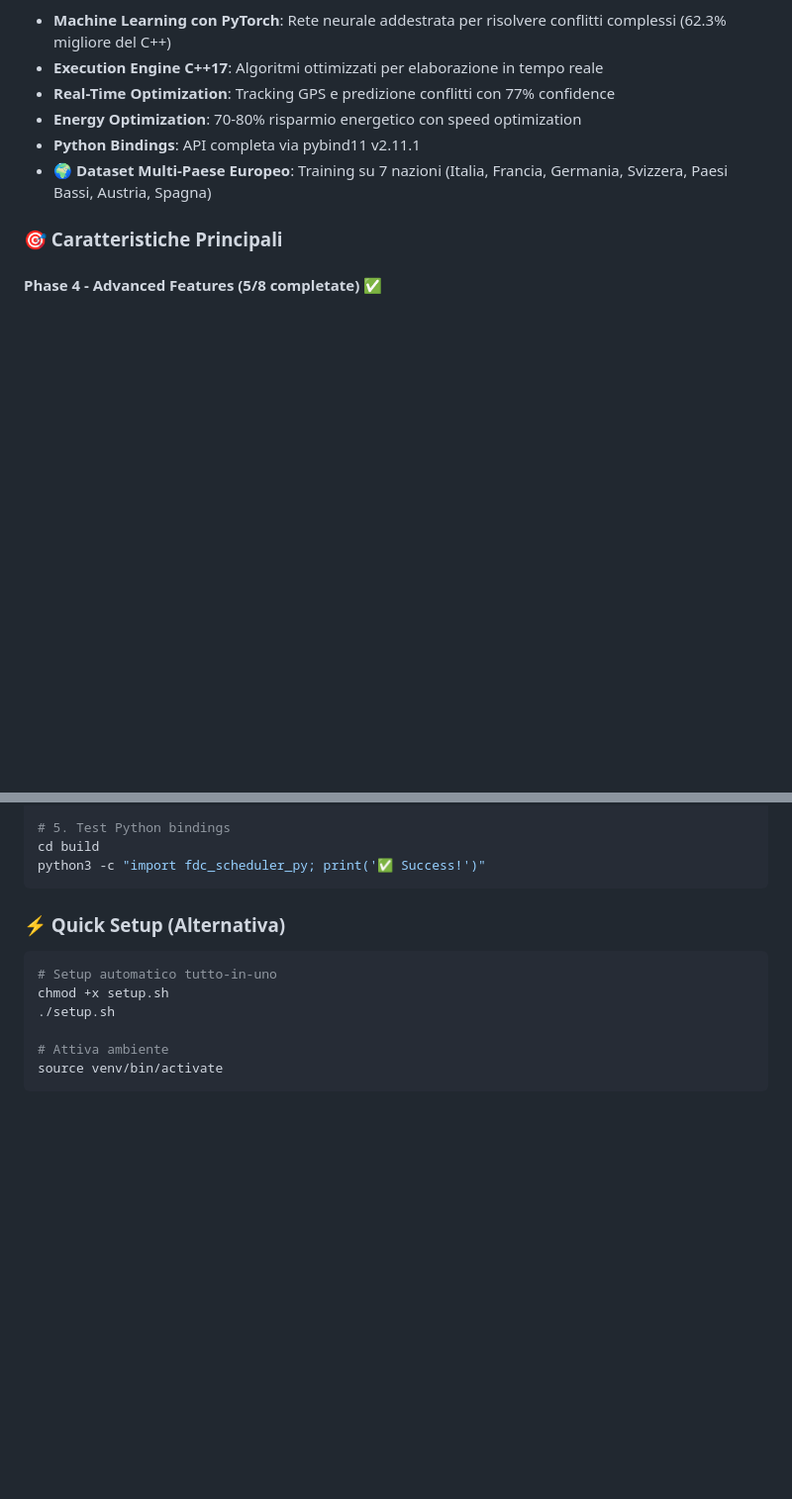
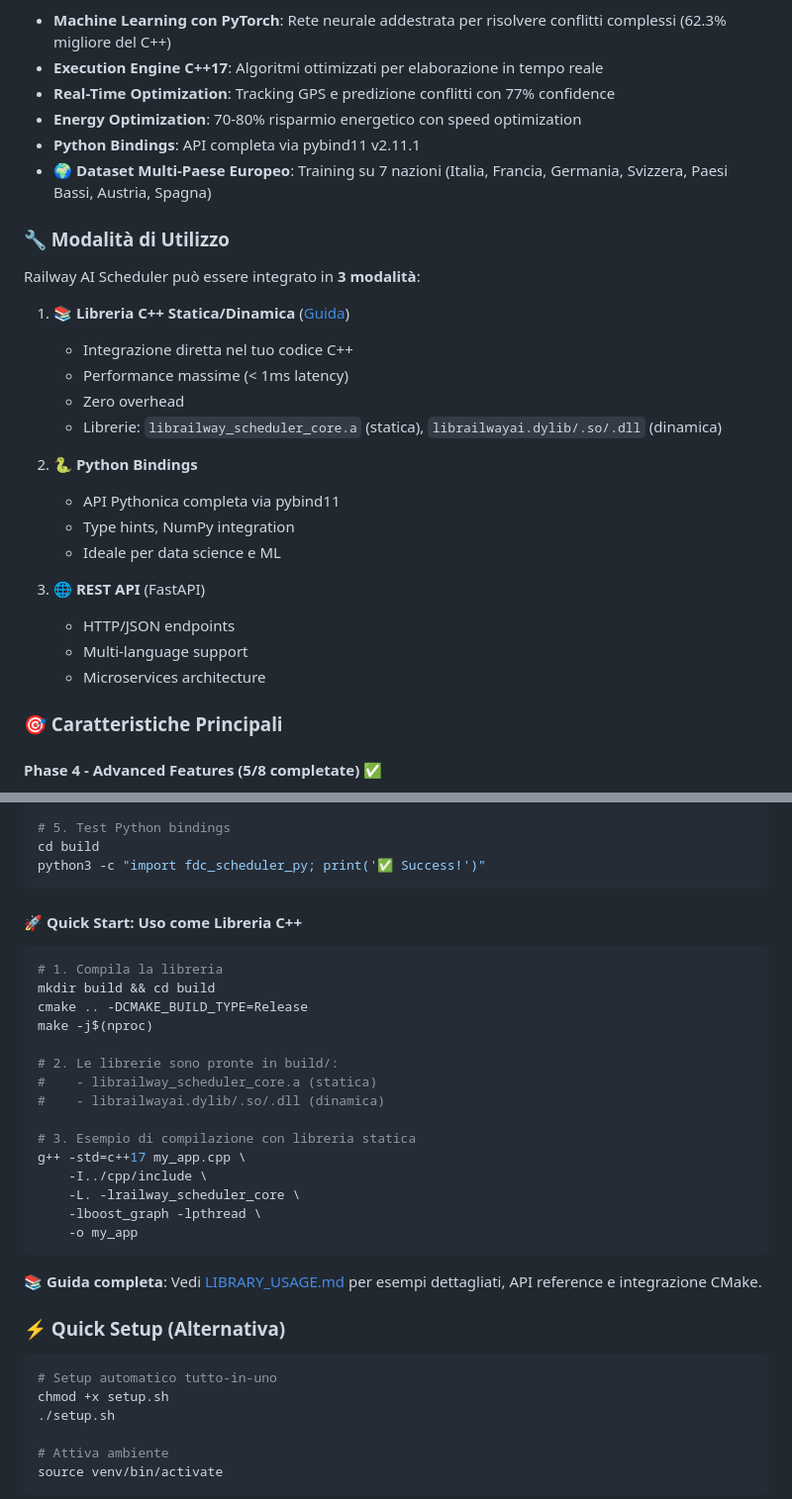
Before and after one commit to manvalan/RailwayAI, a Markdown page: README.md, 2 parts joined by grey strips. Shown at 99% size. Rendered like a GitHub page; blank space fills up the shorter version.

````diff
--- a/README.md
+++ b/README.md
@@ -19,6 +19,26 @@ Railway AI Scheduler è un sistema avanzato per l'ottimizzazione degli orari fer
 - **Energy Optimization**: 70-80% risparmio energetico con speed optimization
 - **Python Bindings**: API completa via pybind11 v2.11.1
 - **🌍 Dataset Multi-Paese Europeo**: Training su 7 nazioni (Italia, Francia, Germania, Svizzera, Paesi Bassi, Austria, Spagna)
+
+### 🔧 Modalità di Utilizzo
+
+Railway AI Scheduler può essere integrato in **3 modalità**:
+
+1. **📚 Libreria C++ Statica/Dinamica** ([Guida](LIBRARY_USAGE.md))
+   - Integrazione diretta nel tuo codice C++
+   - Performance massime (< 1ms latency)
+   - Zero overhead
+   - Librerie: `librailway_scheduler_core.a` (statica), `librailwayai.dylib/.so/.dll` (dinamica)
+
+2. **🐍 Python Bindings**
+   - API Pythonica completa via pybind11
+   - Type hints, NumPy integration
+   - Ideale per data science e ML
+
+3. **🌐 REST API** (FastAPI)
+   - HTTP/JSON endpoints
+   - Multi-language support
+   - Microservices architecture
 
 ### 🎯 Caratteristiche Principali
 
@@ -171,6 +191,28 @@ pip install -r requirements.txt
 cd build
 python3 -c "import fdc_scheduler_py; print('✅ Success!')"
 ```
+
+#### 🚀 Quick Start: Uso come Libreria C++
+
+```bash
+# 1. Compila la libreria
+mkdir build && cd build
+cmake .. -DCMAKE_BUILD_TYPE=Release
+make -j$(nproc)
+
+# 2. Le librerie sono pronte in build/:
+#    - librailway_scheduler_core.a (statica)
+#    - librailwayai.dylib/.so/.dll (dinamica)
+
+# 3. Esempio di compilazione con libreria statica
+g++ -std=c++17 my_app.cpp \
+    -I../cpp/include \
+    -L. -lrailway_scheduler_core \
+    -lboost_graph -lpthread \
+    -o my_app
+```
+
+📚 **Guida completa**: Vedi [LIBRARY_USAGE.md](LIBRARY_USAGE.md) per esempi dettagliati, API reference e integrazione CMake.
 
 ### ⚡ Quick Setup (Alternativa)
 
````
Also changed, not shown: LIBRARY_USAGE.md (added, +458 -0 lines).
